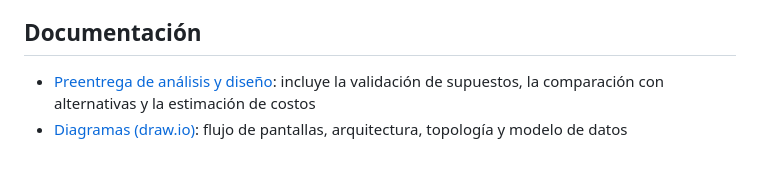
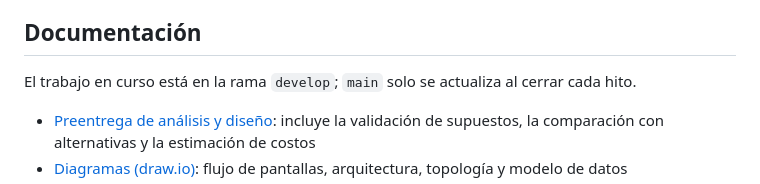
Before and after one commit to alejogarciabosio/sorbo-app, a Markdown page: README.md, the part around the change. GitHub-like rendering; blank space fills up the shorter version.

Commit message:
docs: aclarar que el trabajo en curso está en develop y main guarda los hitos

```diff
--- a/README.md
+++ b/README.md
@@ -60,6 +60,8 @@ MVVM con patrón Repository y flujo unidireccional de datos, en tres capas: `ui`
 
 ## Documentación
 
+El trabajo en curso está en la rama `develop`; `main` solo se actualiza al cerrar cada hito.
+
 - [Preentrega de análisis y diseño](docs/preentrega.md): incluye la validación de supuestos, la comparación con alternativas y la estimación de costos
 - [Diagramas (draw.io)](docs/diagramas/sorbo.drawio): flujo de pantallas, arquitectura, topología y modelo de datos
 - [Guía de relevo](docs/relevo/00-leer-primero.md): por dónde empezar, cómo está armado el código, plan de trabajo por persona, diseño de datos, sincronización, cuenta e IA, y cómo probar
```
Also changed, not shown: docs/relevo/00-leer-primero.md (+1 -1 lines).
